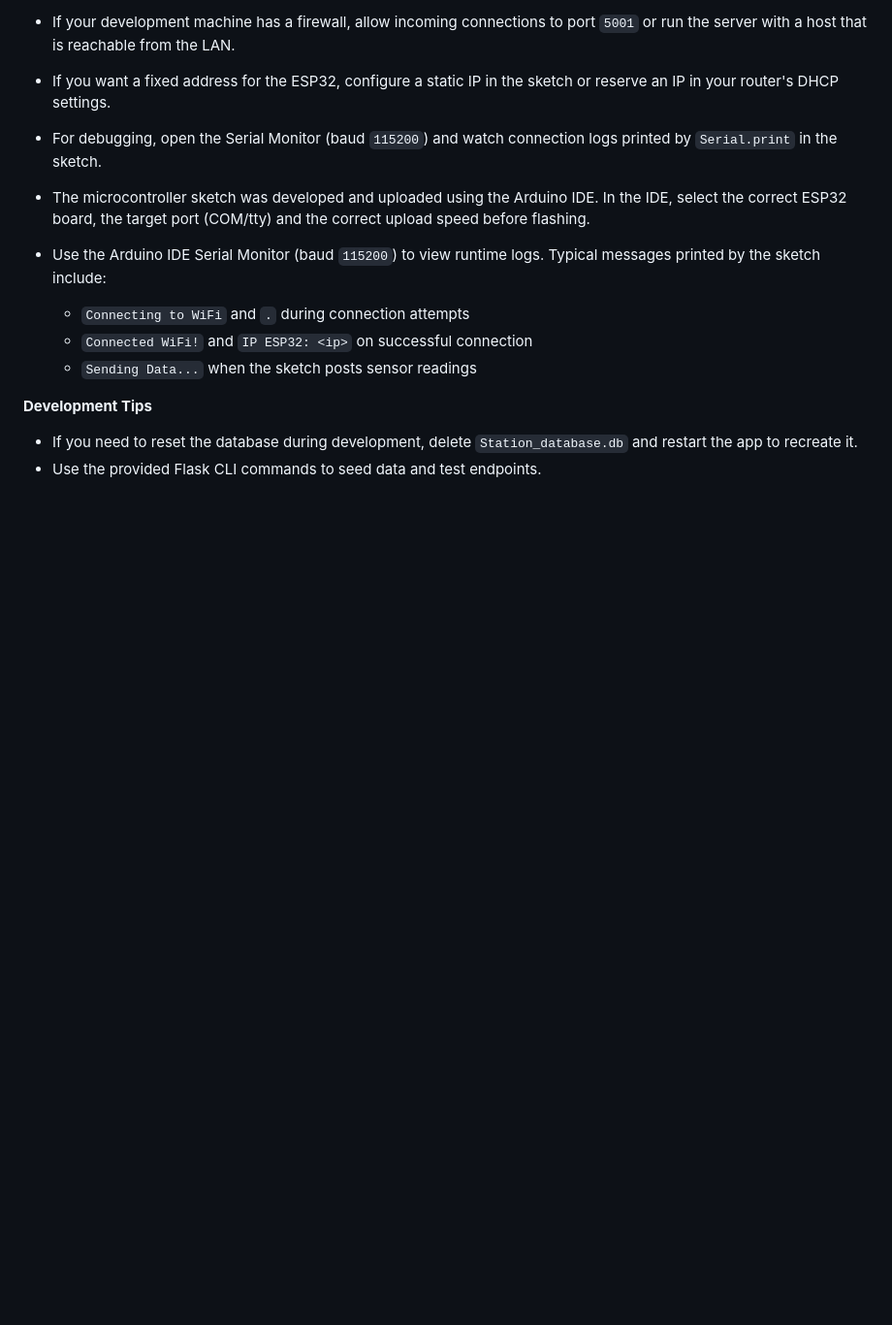
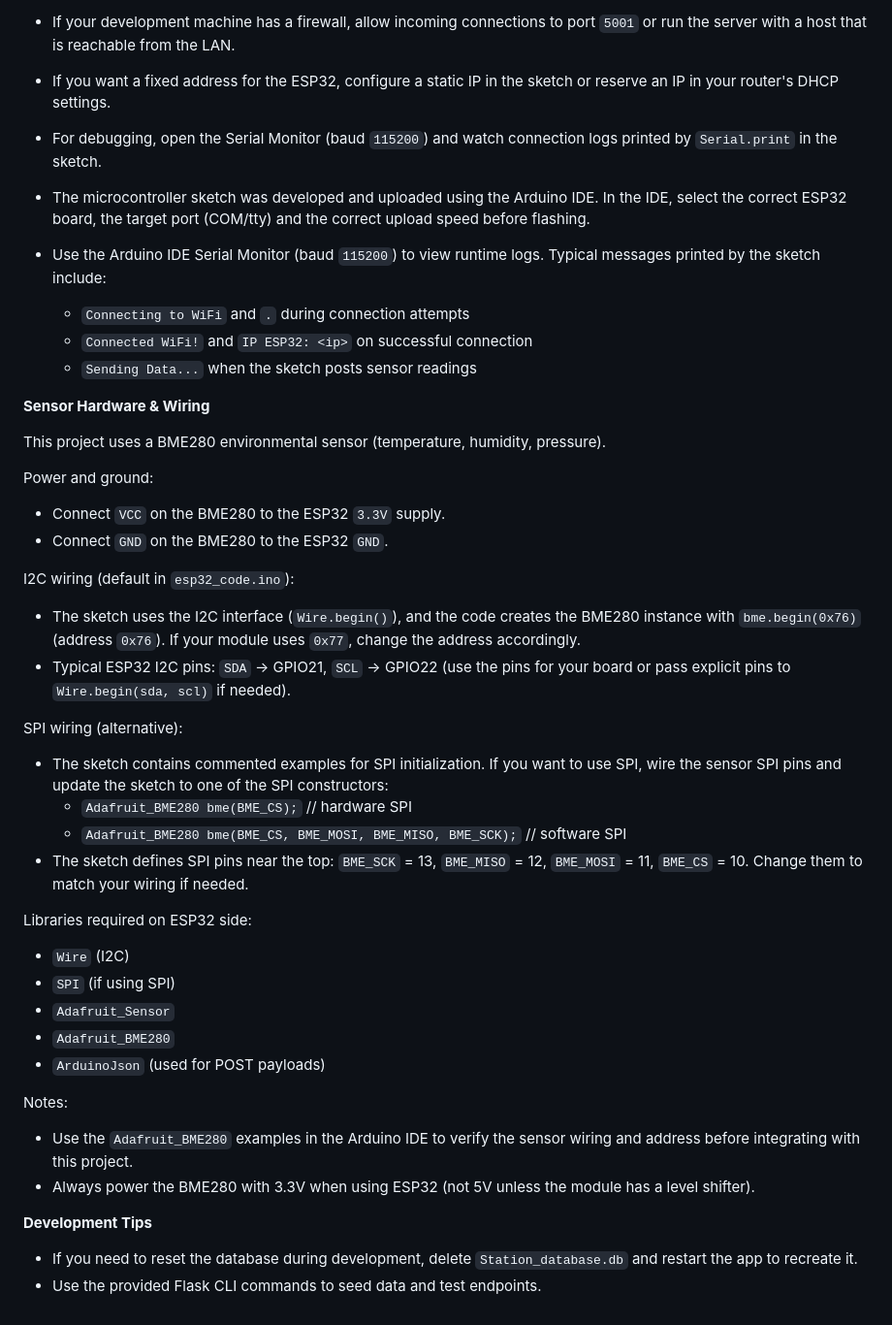
Before and after one commit to Mongolow/Projekt, a Markdown page: README.md, the part around the change. Shown at 97% size. Rendered like a GitHub page; blank space fills up the shorter version.

Commit message:
added sensor info to README

```diff
--- a/README.md
+++ b/README.md
@@ -149,6 +149,48 @@ Notes and tips:
   - `Connected WiFi!` and `IP ESP32: <ip>` on successful connection
   - `Sending Data...` when the sketch posts sensor readings
 
+**Sensor Hardware & Wiring**
+
+This project uses a BME280 environmental sensor (temperature, humidity, pressure).
+
+Power and ground:
+
+- Connect `VCC` on the BME280 to the ESP32 `3.3V` supply.
+- Connect `GND` on the BME280 to the ESP32 `GND`.
+
+I2C wiring (default in `esp32_code.ino`):
+
+- The sketch uses the I2C interface (`Wire.begin()`), and the code creates the
+  BME280 instance with `bme.begin(0x76)` (address `0x76`). If your module uses
+  `0x77`, change the address accordingly.
+- Typical ESP32 I2C pins: `SDA` -> GPIO21, `SCL` -> GPIO22 (use the pins for
+  your board or pass explicit pins to `Wire.begin(sda, scl)` if needed).
+
+SPI wiring (alternative):
+
+- The sketch contains commented examples for SPI initialization. If you want
+  to use SPI, wire the sensor SPI pins and update the sketch to one of the
+  SPI constructors:
+  - `Adafruit_BME280 bme(BME_CS);` // hardware SPI
+  - `Adafruit_BME280 bme(BME_CS, BME_MOSI, BME_MISO, BME_SCK);` // software SPI
+- The sketch defines SPI pins near the top: `BME_SCK` = 13, `BME_MISO` = 12,
+  `BME_MOSI` = 11, `BME_CS` = 10. Change them to match your wiring if needed.
+
+Libraries required on ESP32 side:
+
+- `Wire` (I2C)
+- `SPI` (if using SPI)
+- `Adafruit_Sensor`
+- `Adafruit_BME280`
+- `ArduinoJson` (used for POST payloads)
+
+Notes:
+
+- Use the `Adafruit_BME280` examples in the Arduino IDE to verify the sensor
+  wiring and address before integrating with this project.
+- Always power the BME280 with 3.3V when using ESP32 (not 5V unless the module
+  has a level shifter).
+
 **Development Tips**
 
 - If you need to reset the database during development, delete
```
